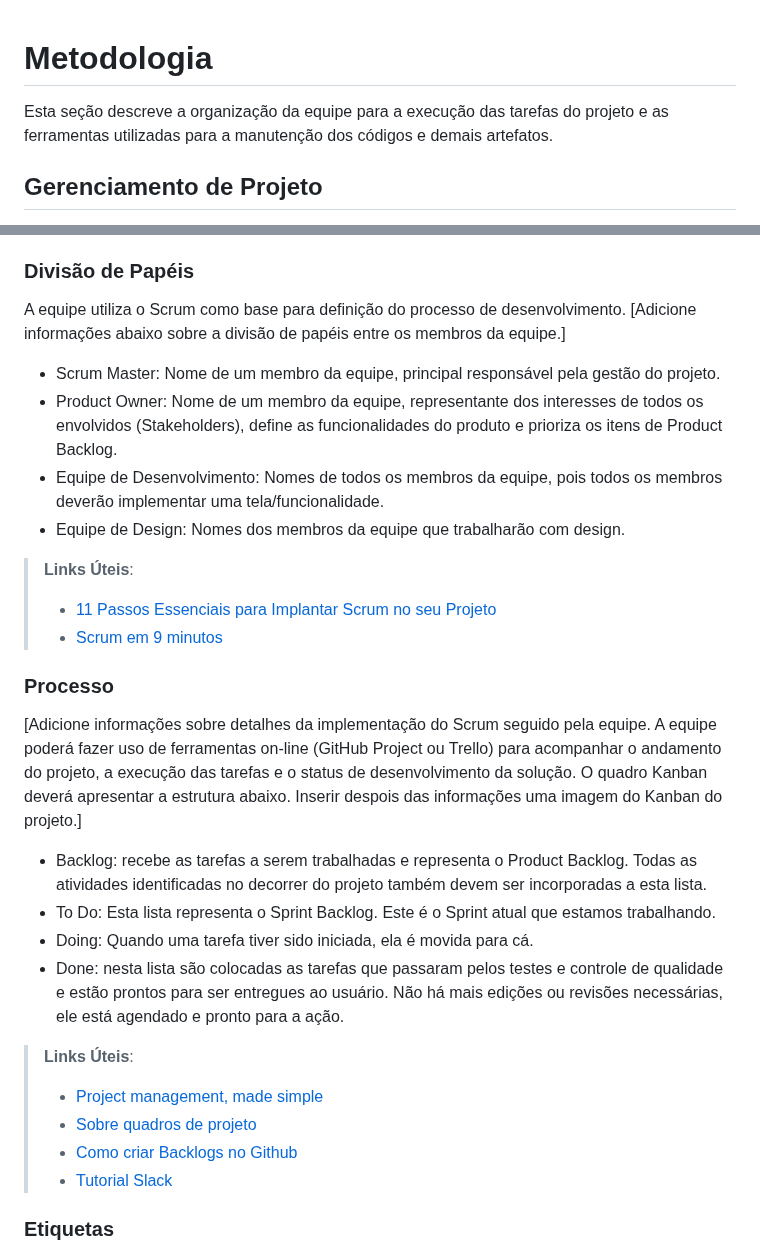
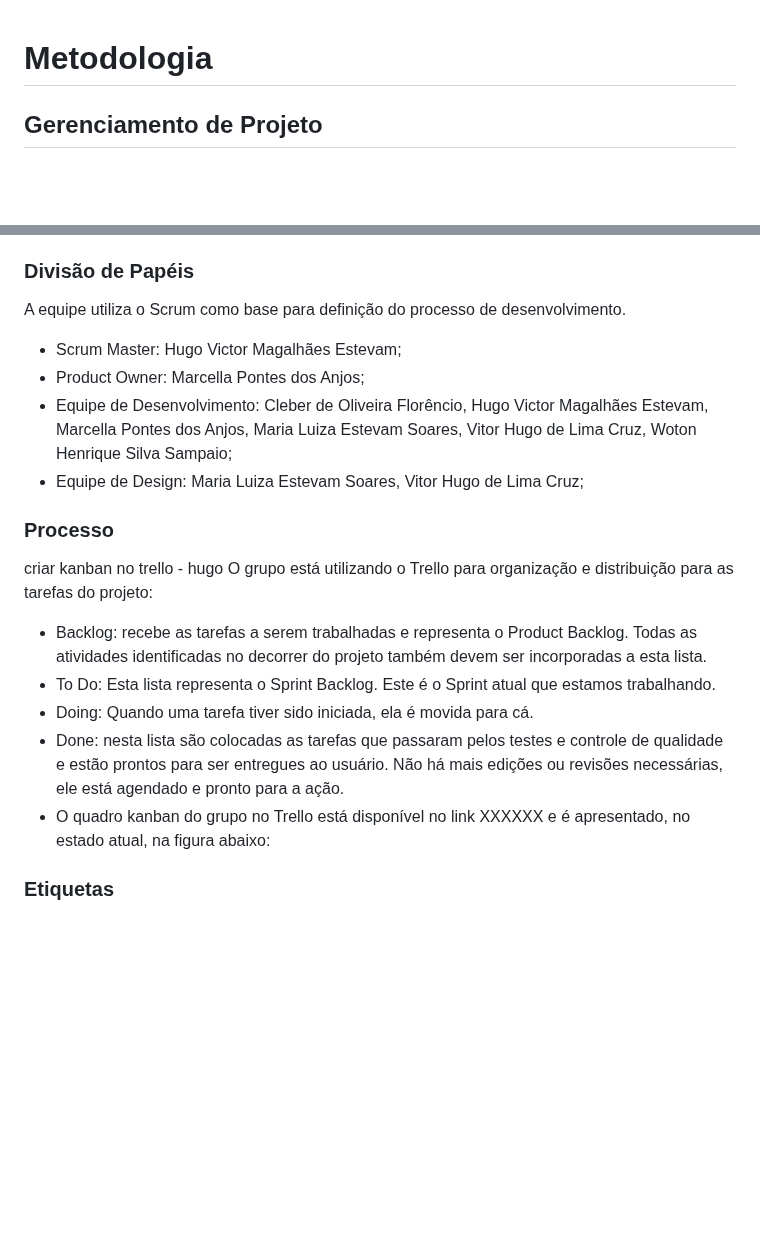
Before and after one commit to ICEI-PUC-Minas-PMV-ADS/pmv-ads-2024-1-e1-proj-web-t1-pmv-ads-2024-1-e1-projequilfinanc, a Markdown page: documentos/03-Metodologia.md, 2 parts joined by grey strips. Drawn GitHub-style; blank space fills up the shorter version.

```diff
--- a/documentos/03-Metodologia.md
+++ b/documentos/03-Metodologia.md
@@ -1,8 +1,5 @@
 
 # Metodologia
-
-Esta seção descreve a organização da equipe para a execução das tarefas do projeto e as ferramentas utilizadas para a manutenção dos códigos e demais artefatos.
-
 
 ## Gerenciamento de Projeto
 A metodologia ágil escolhida para o desenvolvimento deste projeto foi o SCRUM, pois como citam Amaral, Fleury e Isoni (2019, p. 68), seus benefícios são a
@@ -12,31 +9,19 @@ A metodologia ágil escolhida para o desenvolvimento deste projeto foi o SCRUM,
 ### Divisão de Papéis
 
 A equipe utiliza o Scrum como base para definição do processo de desenvolvimento.
-[Adicione informações abaixo sobre a divisão de papéis entre os membros da equipe.]
-- Scrum Master: Nome de um membro da equipe, principal responsável pela gestão do projeto.
-- Product Owner: Nome de um membro da equipe, representante dos interesses de todos os envolvidos (Stakeholders), define as funcionalidades do produto e prioriza os itens de Product Backlog.
-- Equipe de Desenvolvimento: Nomes de todos os membros da equipe, pois todos os membros deverão implementar uma tela/funcionalidade.
-- Equipe de Design: Nomes dos membros da equipe que trabalharão com design.
-
-> **Links Úteis**:
-> - [11 Passos Essenciais para Implantar Scrum no seu
-> Projeto](https://mindmaster.com.br/scrum-11-passos/)
-> - [Scrum em 9 minutos](https://www.youtube.com/watch?v=XfvQWnRgxG0)
+- Scrum Master: Hugo Victor Magalhães Estevam;
+- Product Owner: Marcella Pontes dos Anjos;
+- Equipe de Desenvolvimento: Cleber de Oliveira Florêncio, Hugo Victor Magalhães Estevam, Marcella Pontes dos Anjos, Maria Luiza Estevam Soares, Vitor Hugo de Lima Cruz, Woton Henrique Silva Sampaio;
+- Equipe de Design: Maria Luiza Estevam Soares, Vitor Hugo de Lima Cruz;
 
 ### Processo
-
-[Adicione informações sobre detalhes da implementação do Scrum seguido pela equipe. A equipe poderá fazer uso de ferramentas on-line (GitHub Project ou Trello) para acompanhar o andamento do projeto, a execução das tarefas e o status de desenvolvimento da solução. O quadro Kanban deverá apresentar a estrutura abaixo. Inserir despois das informações uma imagem do Kanban do projeto.]
+criar kanban no trello - hugo
+O grupo está utilizando o Trello para organização e distribuição para as tarefas do projeto:
 - Backlog: recebe as tarefas a serem trabalhadas e representa o Product Backlog. Todas as atividades identificadas no decorrer do projeto também devem ser incorporadas a esta lista.
 - To Do: Esta lista representa o Sprint Backlog. Este é o Sprint atual que estamos trabalhando.
 - Doing: Quando uma tarefa tiver sido iniciada, ela é movida para cá.
 - Done: nesta lista são colocadas as tarefas que passaram pelos testes e controle de qualidade e estão prontos para ser entregues ao usuário. Não há mais edições ou revisões necessárias, ele está agendado e pronto para a ação.
-
-> **Links Úteis**:
-> - [Project management, made simple](https://github.com/features/project-management/)
-> - [Sobre quadros de projeto](https://docs.github.com/pt/github/managing-your-work-on-github/about-project-boards)
-> - [Como criar Backlogs no Github](https://www.youtube.com/watch?v=RXEy6CFu9Hk)
-> - [Tutorial Slack](https://slack.com/intl/en-br/)
-
+- O quadro kanban do grupo no Trello está disponível no link XXXXXX e é apresentado, no estado atual, na figura abaixo:
 
 ### Etiquetas
 <p>As tarefas são, ainda, etiquetadas em função da natureza da atividade e seguem o seguinte esquema de cores/categorias:</p>
```
